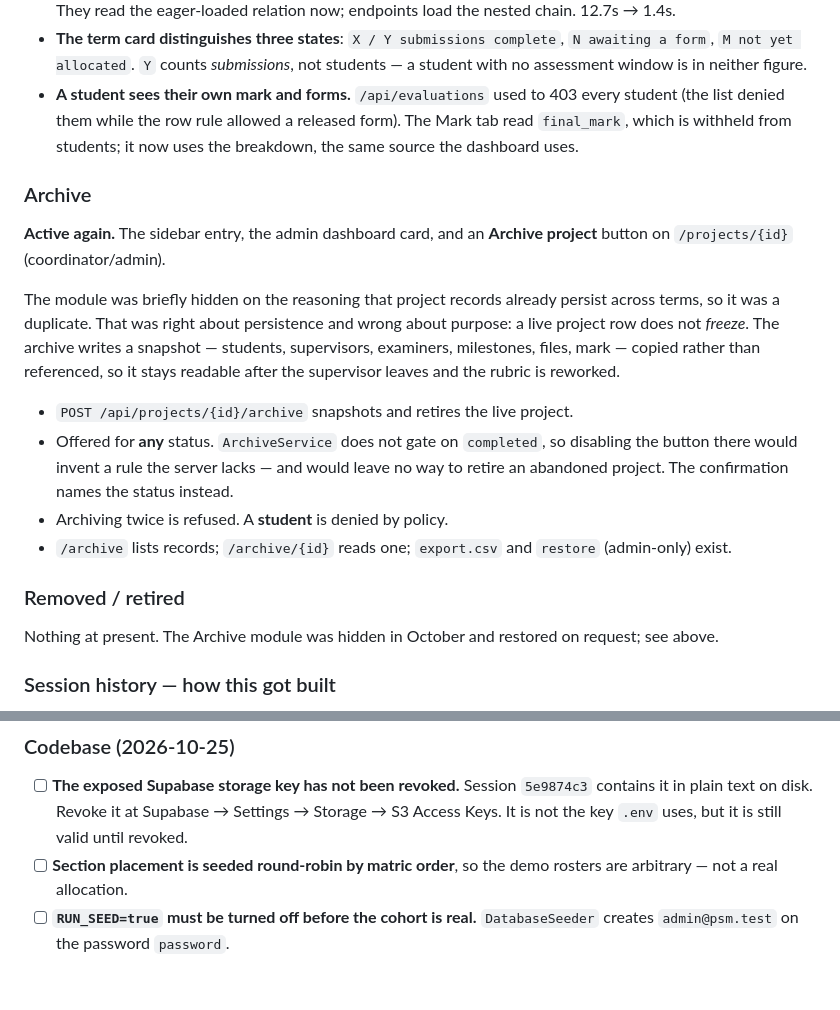
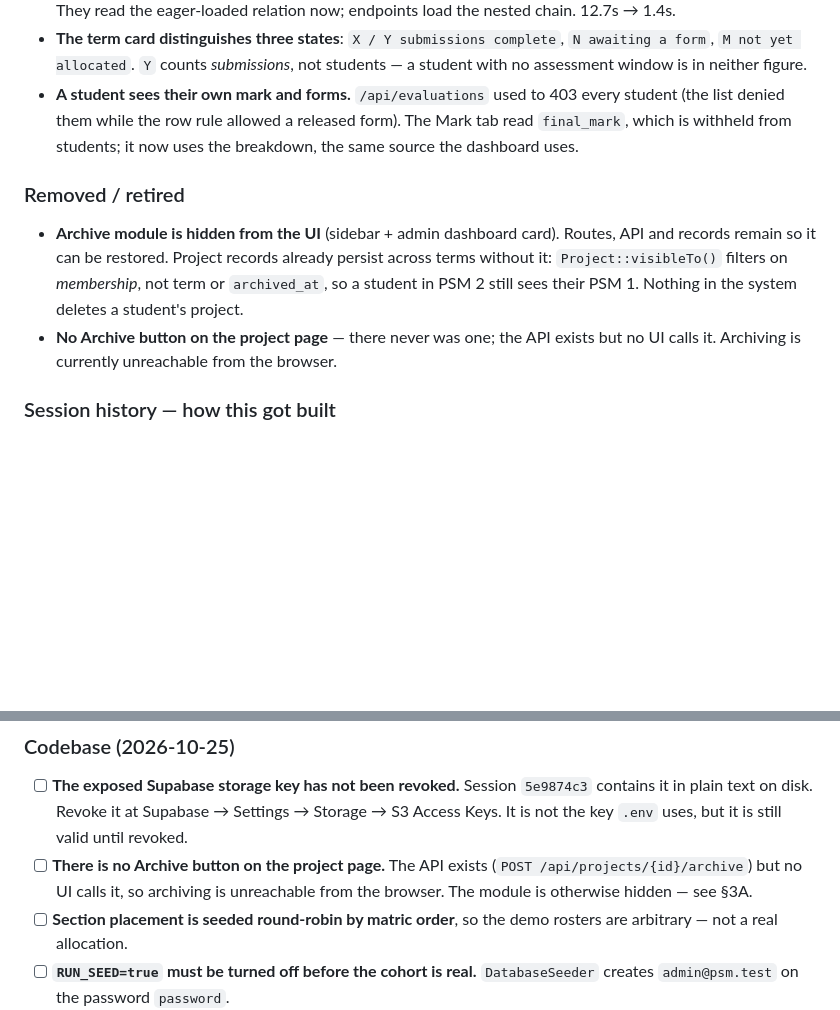
Before and after one commit to 1tanyueheng/psm, a Markdown page: PROGRESS.md, 2 parts joined by grey strips. GitHub-like rendering; blank space fills up the shorter version.

Commit message:
Revert "Record the restored Archive in PROGRESS.md"
This reverts commit e7031dee3e56d227795ee3cab24d5472a9950d22.

```diff
--- a/PROGRESS.md
+++ b/PROGRESS.md
@@ -270,31 +270,15 @@ local disk. `FILESYSTEM_DISK=s3`.
   form). The Mark tab read `final_mark`, which is withheld from students; it now
   uses the breakdown, the same source the dashboard uses.
 
-### Archive
-
-**Active again.** The sidebar entry, the admin dashboard card, and an **Archive
-project** button on `/projects/{id}` (coordinator/admin).
-
-The module was briefly hidden on the reasoning that project records already
-persist across terms, so it was a duplicate. That was right about persistence and
-wrong about purpose: a live project row does not *freeze*. The archive writes a
-snapshot — students, supervisors, examiners, milestones, files, mark — copied
-rather than referenced, so it stays readable after the supervisor leaves and the
-rubric is reworked.
-
-- `POST /api/projects/{id}/archive` snapshots and retires the live project.
-- Offered for **any** status. `ArchiveService` does not gate on `completed`, so
-  disabling the button there would invent a rule the server lacks — and would
-  leave no way to retire an abandoned project. The confirmation names the status
-  instead.
-- Archiving twice is refused. A **student** is denied by policy.
-- `/archive` lists records; `/archive/{id}` reads one; `export.csv` and
-  `restore` (admin-only) exist.
-
 ### Removed / retired
 
-Nothing at present. The Archive module was hidden in October and restored on
-request; see above.
+- **Archive module is hidden from the UI** (sidebar + admin dashboard card).
+  Routes, API and records remain so it can be restored. Project records already
+  persist across terms without it: `Project::visibleTo()` filters on
+  *membership*, not term or `archived_at`, so a student in PSM 2 still sees
+  their PSM 1. Nothing in the system deletes a student's project.
+- **No Archive button on the project page** — there never was one; the API
+  exists but no UI calls it. Archiving is currently unreachable from the browser.
 
 ### Session history — how this got built
 
@@ -487,6 +471,9 @@ write into ./thesis/ and tell the user to copy across.
       `5e9874c3` contains it in plain text on disk. Revoke it at Supabase →
       Settings → Storage → S3 Access Keys. It is not the key `.env` uses, but it
       is still valid until revoked.
+- [ ] **There is no Archive button on the project page.** The API exists
+      (`POST /api/projects/{id}/archive`) but no UI calls it, so archiving is
+      unreachable from the browser. The module is otherwise hidden — see §3A.
 - [ ] **Section placement is seeded round-robin by matric order**, so the demo
       rosters are arbitrary — not a real allocation.
 - [ ] **`RUN_SEED=true` must be turned off before the cohort is real.**
```
